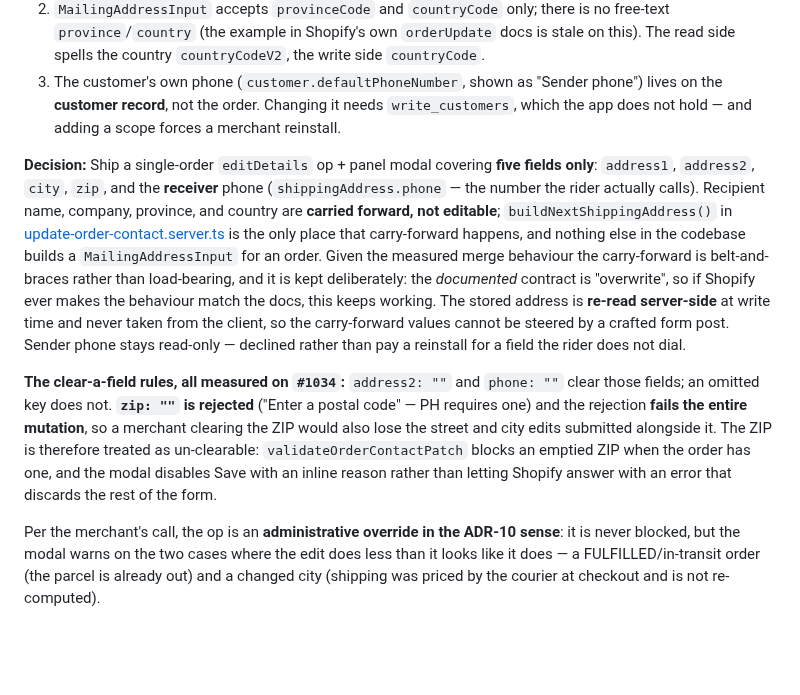
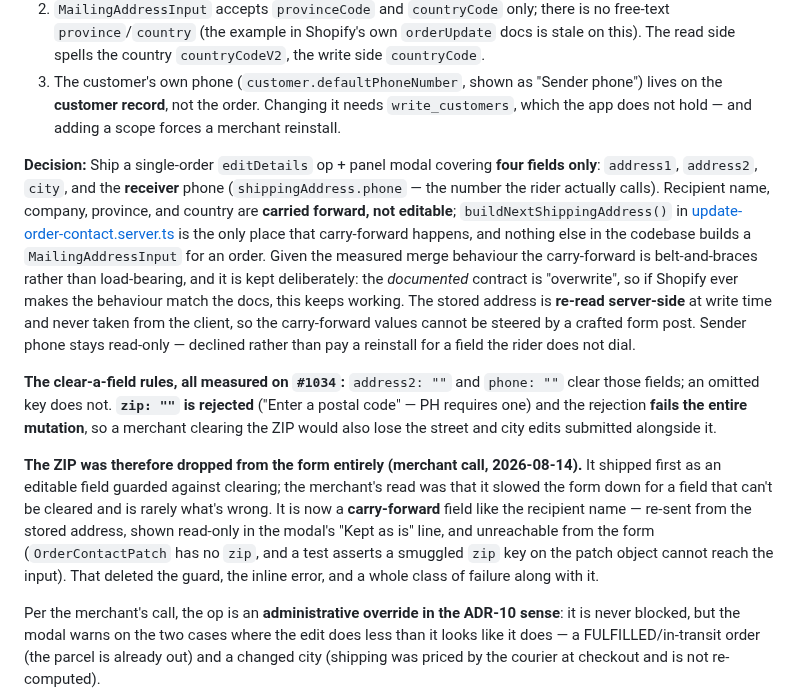
Before and after one commit to flwrdev/delivery-scheduler, a Markdown page: docs/decisions.md, the part around the change. GitHub-like rendering; blank space fills up the shorter version.

```diff
--- a/docs/decisions.md
+++ b/docs/decisions.md
@@ -224,9 +224,11 @@ Why things are the way they are — deliberate tradeoffs distilled from the [ver
 2. `MailingAddressInput` accepts `provinceCode` and `countryCode` only; there is no free-text `province`/`country` (the example in Shopify's own `orderUpdate` docs is stale on this). The read side spells the country `countryCodeV2`, the write side `countryCode`.
 3. The customer's own phone (`customer.defaultPhoneNumber`, shown as "Sender phone") lives on the **customer record**, not the order. Changing it needs `write_customers`, which the app does not hold — and adding a scope forces a merchant reinstall.
 
-**Decision:** Ship a single-order `editDetails` op + panel modal covering **five fields only**: `address1`, `address2`, `city`, `zip`, and the **receiver** phone (`shippingAddress.phone` — the number the rider actually calls). Recipient name, company, province, and country are **carried forward, not editable**; `buildNextShippingAddress()` in [update-order-contact.server.ts](../app/services/update-order-contact.server.ts) is the only place that carry-forward happens, and nothing else in the codebase builds a `MailingAddressInput` for an order. Given the measured merge behaviour the carry-forward is belt-and-braces rather than load-bearing, and it is kept deliberately: the *documented* contract is "overwrite", so if Shopify ever makes the behaviour match the docs, this keeps working. The stored address is **re-read server-side** at write time and never taken from the client, so the carry-forward values cannot be steered by a crafted form post. Sender phone stays read-only — declined rather than pay a reinstall for a field the rider does not dial.
+**Decision:** Ship a single-order `editDetails` op + panel modal covering **four fields only**: `address1`, `address2`, `city`, and the **receiver** phone (`shippingAddress.phone` — the number the rider actually calls). Recipient name, company, province, and country are **carried forward, not editable**; `buildNextShippingAddress()` in [update-order-contact.server.ts](../app/services/update-order-contact.server.ts) is the only place that carry-forward happens, and nothing else in the codebase builds a `MailingAddressInput` for an order. Given the measured merge behaviour the carry-forward is belt-and-braces rather than load-bearing, and it is kept deliberately: the *documented* contract is "overwrite", so if Shopify ever makes the behaviour match the docs, this keeps working. The stored address is **re-read server-side** at write time and never taken from the client, so the carry-forward values cannot be steered by a crafted form post. Sender phone stays read-only — declined rather than pay a reinstall for a field the rider does not dial.
 
-**The clear-a-field rules, all measured on `#1034`:** `address2: ""` and `phone: ""` clear those fields; an omitted key does not. **`zip: ""` is rejected** ("Enter a postal code" — PH requires one) and the rejection **fails the entire mutation**, so a merchant clearing the ZIP would also lose the street and city edits submitted alongside it. The ZIP is therefore treated as un-clearable: `validateOrderContactPatch` blocks an emptied ZIP when the order has one, and the modal disables Save with an inline reason rather than letting Shopify answer with an error that discards the rest of the form.
+**The clear-a-field rules, all measured on `#1034`:** `address2: ""` and `phone: ""` clear those fields; an omitted key does not. **`zip: ""` is rejected** ("Enter a postal code" — PH requires one) and the rejection **fails the entire mutation**, so a merchant clearing the ZIP would also lose the street and city edits submitted alongside it.
+
+**The ZIP was therefore dropped from the form entirely (merchant call, 2026-08-14).** It shipped first as an editable field guarded against clearing; the merchant's read was that it slowed the form down for a field that can't be cleared and is rarely what's wrong. It is now a **carry-forward** field like the recipient name — re-sent from the stored address, shown read-only in the modal's "Kept as is" line, and unreachable from the form (`OrderContactPatch` has no `zip`, and a test asserts a smuggled `zip` key on the patch object cannot reach the input). That deleted the guard, the inline error, and a whole class of failure along with it.
 
 Per the merchant's call, the op is an **administrative override in the ADR-10 sense**: it is never blocked, but the modal warns on the two cases where the edit does less than it looks like it does — a FULFILLED/in-transit order (the parcel is already out) and a changed city (shipping was priced by the courier at checkout and is not re-computed).
 
```
Also changed, not shown: docs/api.md (+11 -9 lines).
